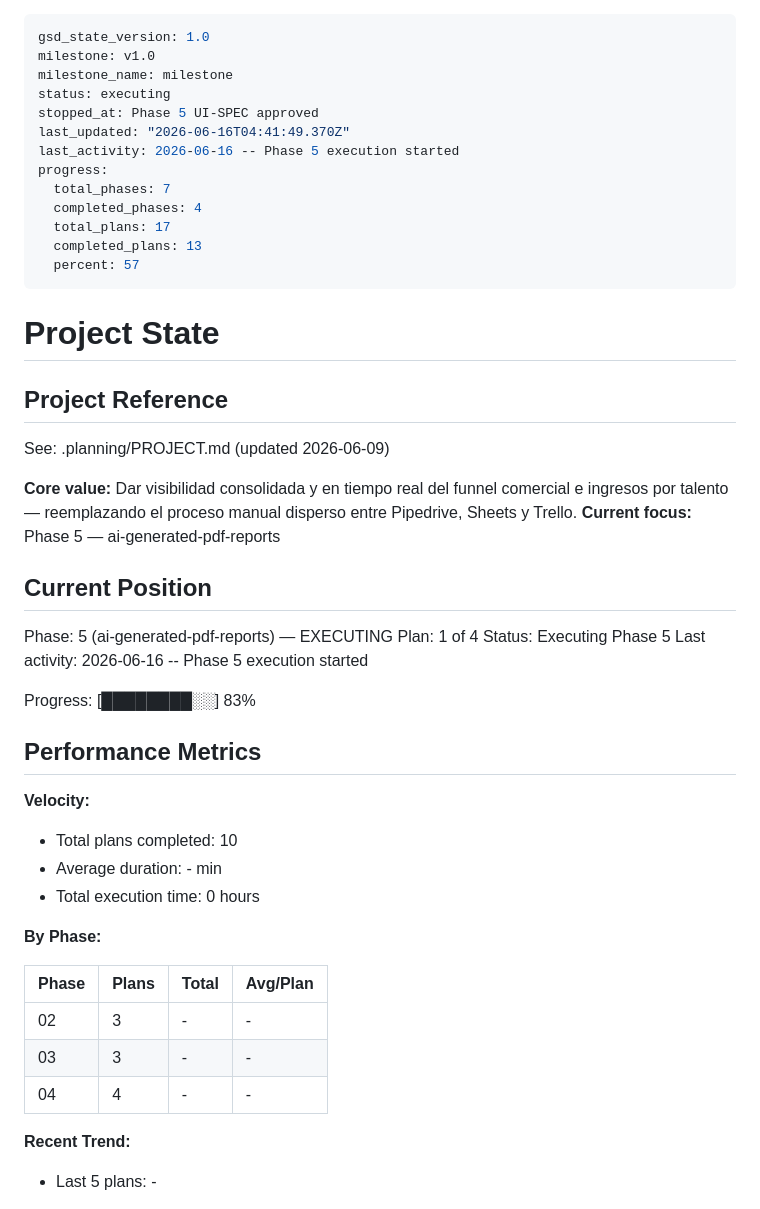
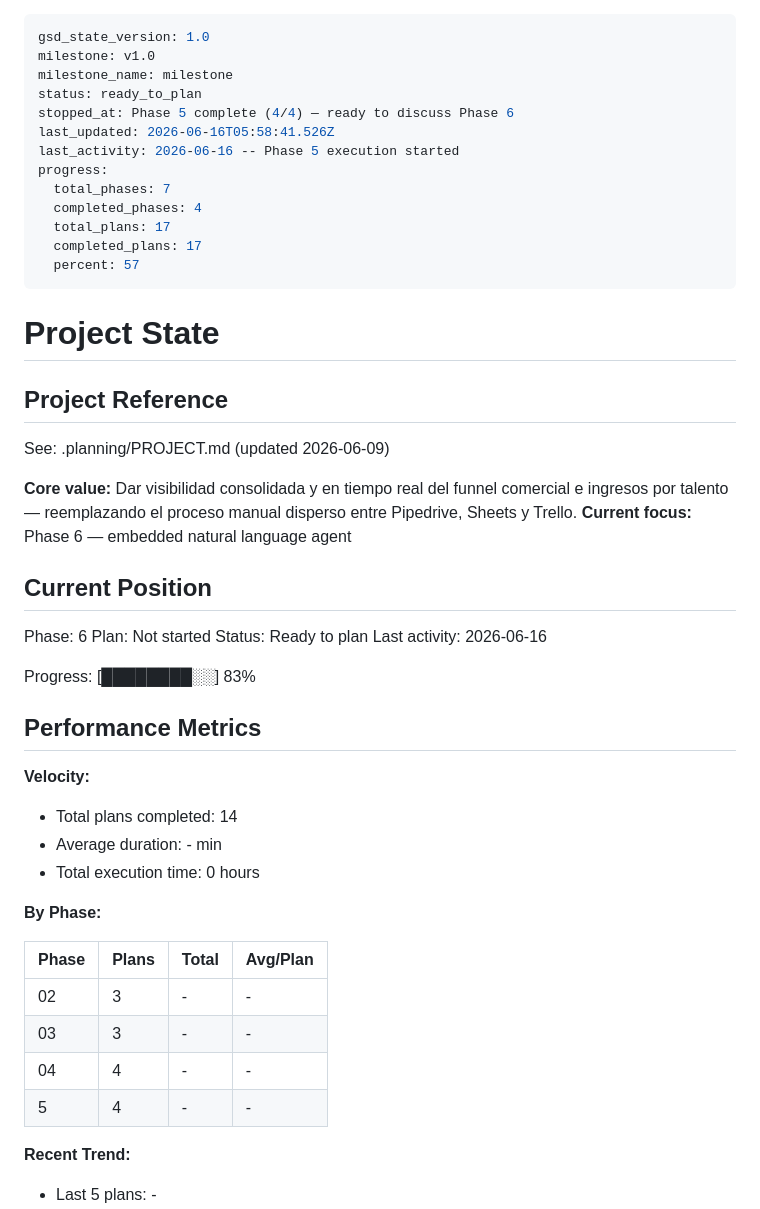
Before and after one commit to AlexisSchiavon/seg-dashboard, a Markdown page: .planning/STATE.md, the part around the change. Rendered like a GitHub page.

Commit message:
docs(phase-05): complete phase execution — AI-generated PDF reports

```diff
--- a/.planning/STATE.md
+++ b/.planning/STATE.md
@@ -2,15 +2,15 @@
 gsd_state_version: 1.0
 milestone: v1.0
 milestone_name: milestone
-status: executing
-stopped_at: Phase 5 UI-SPEC approved
-last_updated: "2026-06-16T04:41:49.370Z"
+status: ready_to_plan
+stopped_at: Phase 5 complete (4/4) — ready to discuss Phase 6
+last_updated: 2026-06-16T05:58:41.526Z
 last_activity: 2026-06-16 -- Phase 5 execution started
 progress:
   total_phases: 7
   completed_phases: 4
   total_plans: 17
-  completed_plans: 13
+  completed_plans: 17
   percent: 57
 ---
 
@@ -21,14 +21,14 @@ progress:
 See: .planning/PROJECT.md (updated 2026-06-09)
 
 **Core value:** Dar visibilidad consolidada y en tiempo real del funnel comercial e ingresos por talento — reemplazando el proceso manual disperso entre Pipedrive, Sheets y Trello.
-**Current focus:** Phase 5 — ai-generated-pdf-reports
+**Current focus:** Phase 6 — embedded natural language agent
 
 ## Current Position
 
-Phase: 5 (ai-generated-pdf-reports) — EXECUTING
-Plan: 1 of 4
-Status: Executing Phase 5
-Last activity: 2026-06-16 -- Phase 5 execution started
+Phase: 6
+Plan: Not started
+Status: Ready to plan
+Last activity: 2026-06-16
 
 Progress: [████████░░] 83%
 
@@ -36,7 +36,7 @@ Progress: [████████░░] 83%
 
 **Velocity:**
 
-- Total plans completed: 10
+- Total plans completed: 14
 - Average duration: - min
 - Total execution time: 0 hours
 
@@ -47,6 +47,7 @@ Progress: [████████░░] 83%
 | 02 | 3 | - | - |
 | 03 | 3 | - | - |
 | 04 | 4 | - | - |
+| 5 | 4 | - | - |
 
 **Recent Trend:**
 
```
Also changed, not shown: .planning/REQUIREMENTS.md (+3 -3 lines), .planning/ROADMAP.md (+1 -1 lines).
